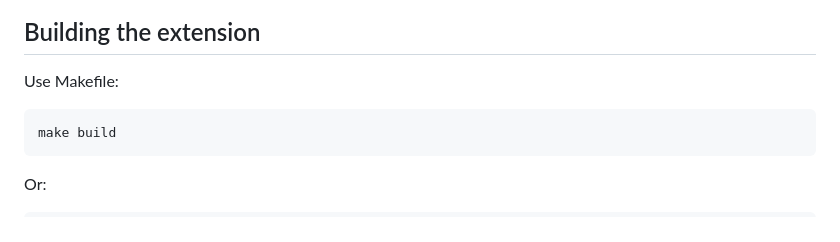
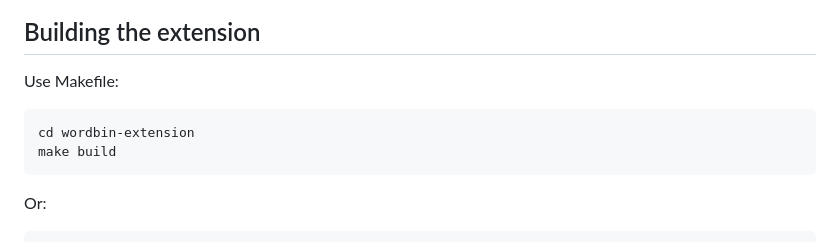
Before and after one commit to Vancoola/wordbin, a Markdown page: README.md, the part around the change. GitHub-like rendering.

````diff
--- a/README.md
+++ b/README.md
@@ -90,6 +90,7 @@ Swagger UI available at `http://localhost:3000/swagger-ui`.
 Use Makefile:
 
 ```bash
+cd wordbin-extension
 make build
 ```
 
````
